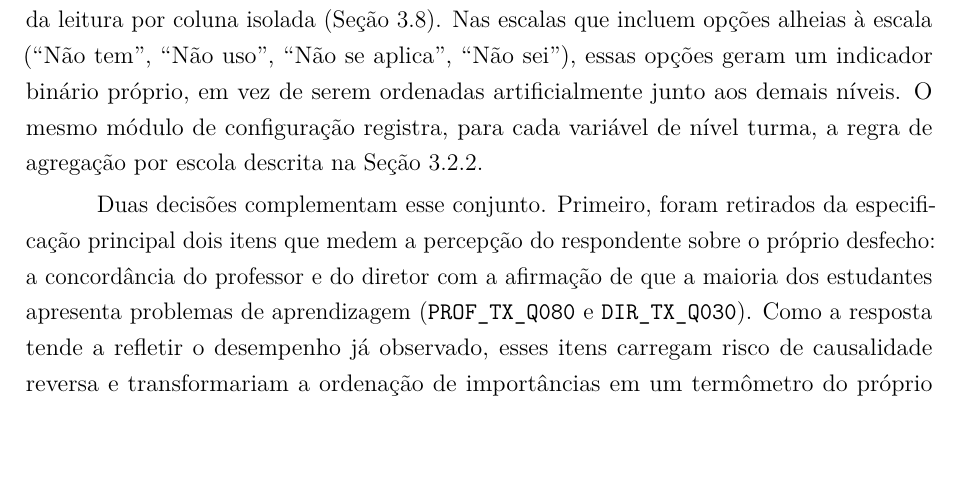
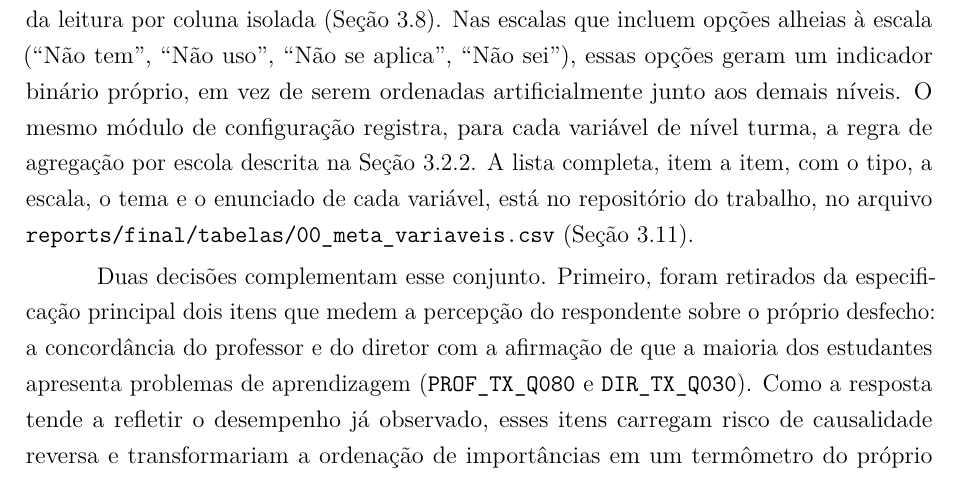
Before and after one commit to NercinoN21/tcc-alfabetizacao-saeb-ml, a LaTeX thesis (monografia/projeto.tex, which reads monografia/capitulos/principal.tex): part of page 38 of 80, cut so that both start at the same text, the shorter picture padded with empty space. Compiled offline with pdfLaTeX.

Commit message:
docs(metodologia): indica onde está a lista completa de variáveis

```diff
--- a/monografia/capitulos/principal.tex
+++ b/monografia/capitulos/principal.tex
@@ -1266,7 +1266,11 @@ alheias à escala (``Não tem'', ``Não uso'', ``Não se aplica'', ``Não sei'')
 essas opções geram um indicador binário próprio, em vez de serem ordenadas
 artificialmente junto aos demais níveis. O mesmo módulo de configuração
 registra, para cada variável de nível turma, a regra de agregação por
-escola descrita na Seção~\ref{sec:agregacao}.
+escola descrita na Seção~\ref{sec:agregacao}. A lista completa, item a item, com
+o tipo, a escala, o tema e o enunciado de cada variável, está no
+repositório do trabalho, no arquivo
+\texttt{reports/final/tabelas/00\_meta\_variaveis.csv}
+(Seção~\ref{sec:disponibilidade}).
 
 Duas decisões complementam esse conjunto. Primeiro, foram retirados da
 especificação principal dois itens que medem a percepção do respondente
```
